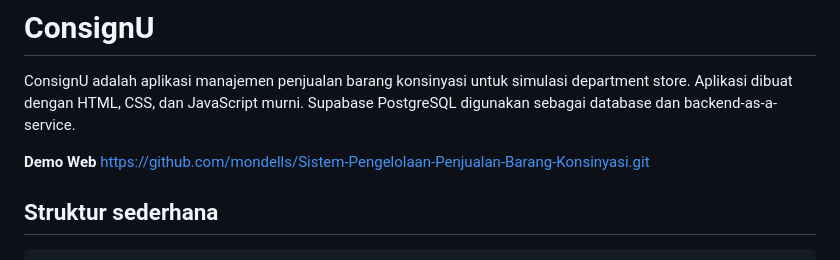
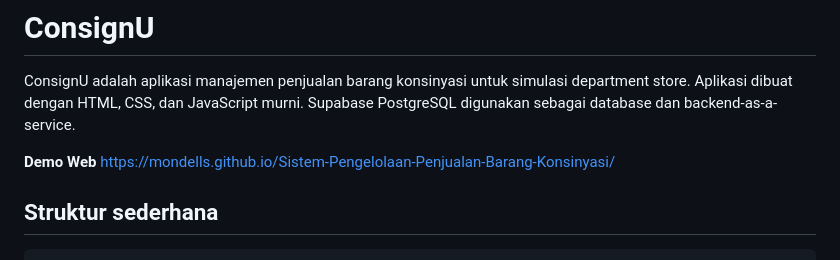
Before and after one commit to mondells/Sistem-Pengelolaan-Penjualan-Barang-Konsinyasi, a Markdown page: README.md, the part around the change. Rendered like a GitHub page.

Commit message:
Update demo web link in README.md

```diff
--- a/README.md
+++ b/README.md
@@ -2,7 +2,7 @@
 
 ConsignU adalah aplikasi manajemen penjualan barang konsinyasi untuk simulasi department store. Aplikasi dibuat dengan HTML, CSS, dan JavaScript murni. Supabase PostgreSQL digunakan sebagai database dan backend-as-a-service.
 
-**Demo Web** https://github.com/mondells/Sistem-Pengelolaan-Penjualan-Barang-Konsinyasi.git
+**Demo Web** https://mondells.github.io/Sistem-Pengelolaan-Penjualan-Barang-Konsinyasi/
 
 ## Struktur sederhana
 
```
